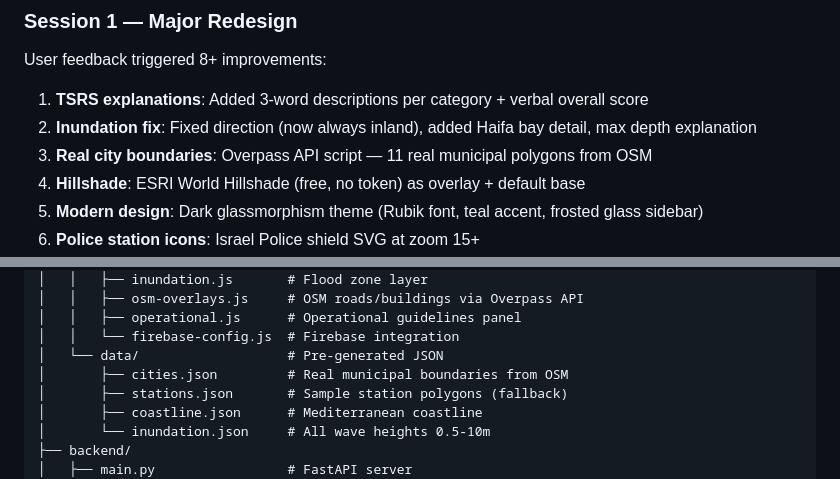
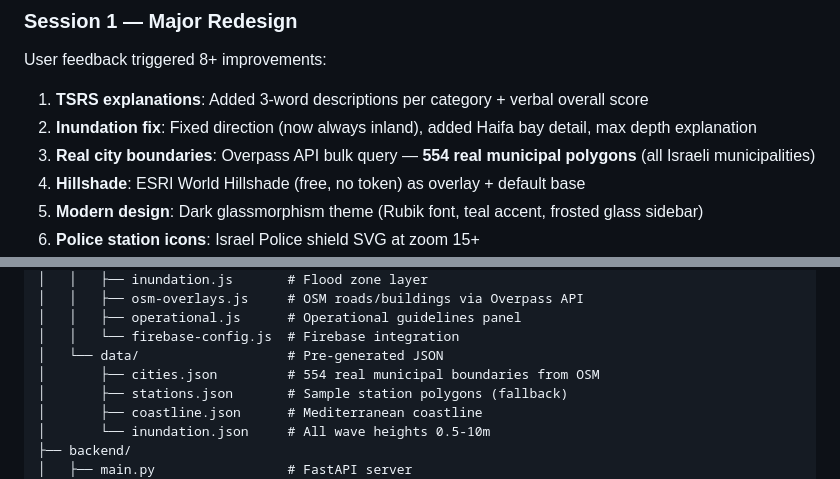
Before and after one commit to hitprojectscenter-beep/Flood-Risk-Assesment-Police-, a Markdown page: CLAUDE.md, 2 parts joined by grey strips. Drawn GitHub-style.

```diff
--- a/CLAUDE.md
+++ b/CLAUDE.md
@@ -57,7 +57,7 @@ TSRS = H × 0.35 + V × 0.30 + O × 0.20 + R⁻¹ × 0.10 + I⁻¹ × 0.05
 User feedback triggered 8+ improvements:
 1. **TSRS explanations**: Added 3-word descriptions per category + verbal overall score
 2. **Inundation fix**: Fixed direction (now always inland), added Haifa bay detail, max depth explanation
-3. **Real city boundaries**: Overpass API script — 11 real municipal polygons from OSM
+3. **Real city boundaries**: Overpass API bulk query — **554 real municipal polygons** (all Israeli municipalities)
 4. **Hillshade**: ESRI World Hillshade (free, no token) as overlay + default base
 5. **Modern design**: Dark glassmorphism theme (Rubik font, teal accent, frosted glass sidebar)
 6. **Police station icons**: Israel Police shield SVG at zoom 15+
@@ -97,7 +97,7 @@ tsrs-app/
 │   │   ├── operational.js      # Operational guidelines panel
 │   │   └── firebase-config.js  # Firebase integration
 │   └── data/                   # Pre-generated JSON
-│       ├── cities.json         # Real municipal boundaries from OSM
+│       ├── cities.json         # 554 real municipal boundaries from OSM
 │       ├── stations.json       # Sample station polygons (fallback)
 │       ├── coastline.json      # Mediterranean coastline
 │       └── inundation.json     # All wave heights 0.5-10m
```
Also changed, not shown: Memory.md (+1 -0 lines).
